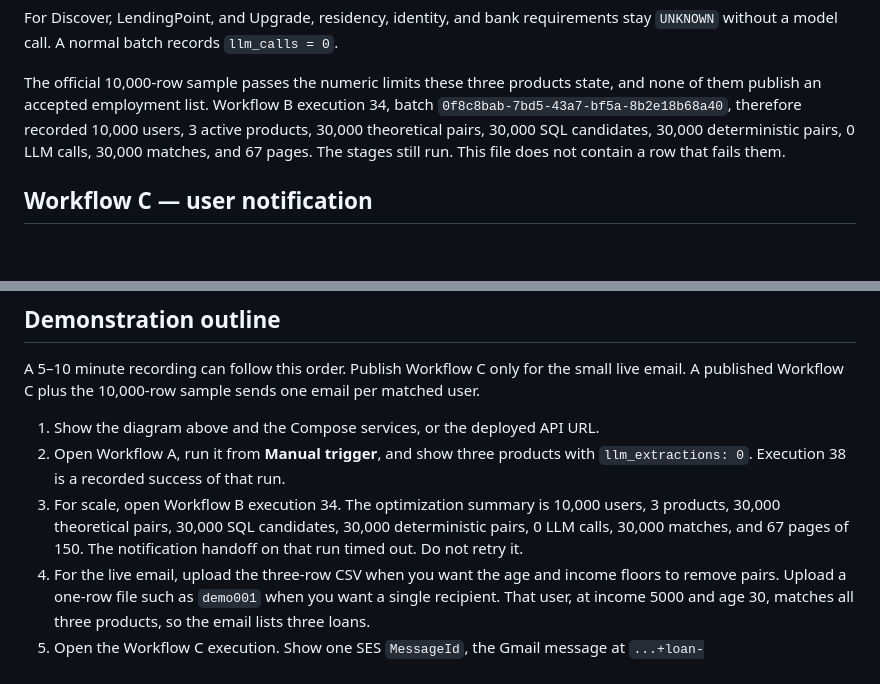
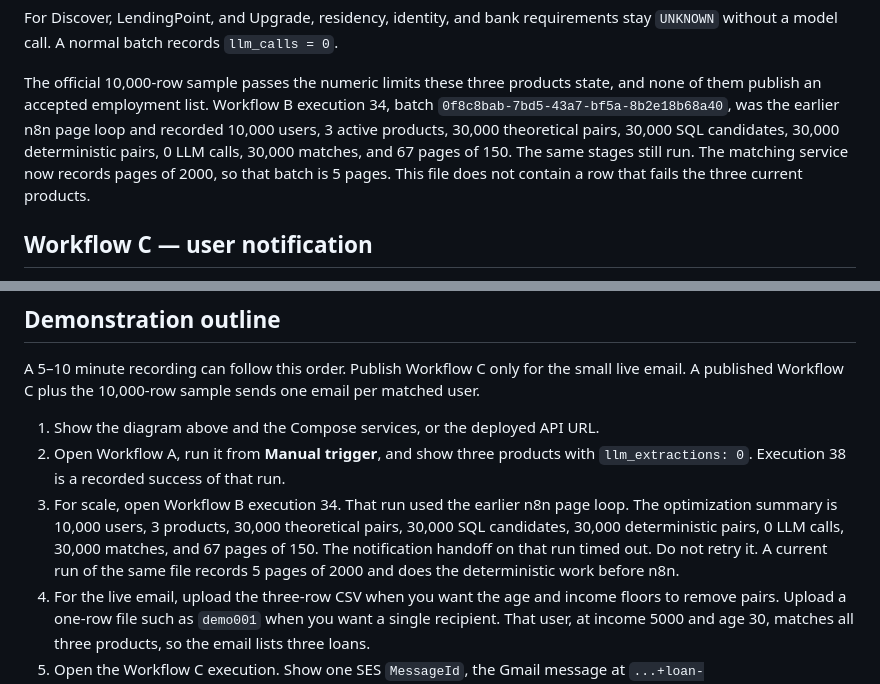
Before and after one commit to amriteshx1/loan-eligibility-engine, a Markdown page: README.md, 2 parts joined by grey strips. Rendered like a GitHub page; blank space fills up the shorter version.

```diff
--- a/README.md
+++ b/README.md
@@ -314,10 +333,12 @@ requirements stay `UNKNOWN` without a model call. A normal batch records
 
 The official 10,000-row sample passes the numeric limits these three products
 state, and none of them publish an accepted employment list. Workflow B
-execution 34, batch `0f8c8bab-7bd5-43a7-bf5a-8b2e18b68a40`, therefore recorded
-10,000 users, 3 active products, 30,000 theoretical pairs, 30,000 SQL
-candidates, 30,000 deterministic pairs, 0 LLM calls, 30,000 matches, and 67
-pages. The stages still run. This file does not contain a row that fails them.
+execution 34, batch `0f8c8bab-7bd5-43a7-bf5a-8b2e18b68a40`, was the earlier
+n8n page loop and recorded 10,000 users, 3 active products, 30,000
+theoretical pairs, 30,000 SQL candidates, 30,000 deterministic pairs, 0 LLM
+calls, 30,000 matches, and 67 pages of 150. The same stages still run. The
+matching service now records pages of 2000, so that batch is 5 pages. This
+file does not contain a row that fails the three current products.
 
 ## Workflow C — user notification
 
@@ -517,10 +540,12 @@ one email per matched user.
 1. Show the diagram above and the Compose services, or the deployed API URL.
 2. Open Workflow A, run it from **Manual trigger**, and show three products
    with `llm_extractions: 0`. Execution 38 is a recorded success of that run.
-3. For scale, open Workflow B execution 34. The optimization summary is
-   10,000 users, 3 products, 30,000 theoretical pairs, 30,000 SQL candidates,
-   30,000 deterministic pairs, 0 LLM calls, 30,000 matches, and 67 pages of
-   150. The notification handoff on that run timed out. Do not retry it.
+3. For scale, open Workflow B execution 34. That run used the earlier n8n
+   page loop. The optimization summary is 10,000 users, 3 products, 30,000
+   theoretical pairs, 30,000 SQL candidates, 30,000 deterministic pairs, 0
+   LLM calls, 30,000 matches, and 67 pages of 150. The notification handoff
+   on that run timed out. Do not retry it. A current run of the same file
+   records 5 pages of 2000 and does the deterministic work before n8n.
 4. For the live email, upload the three-row CSV when you want the age and
    income floors to remove pairs. Upload a one-row file such as `demo001`
    when you want a single recipient. That user, at income 5000 and age 30,
```
Also changed, not shown: other parts of README.md (+88 -67 lines).
